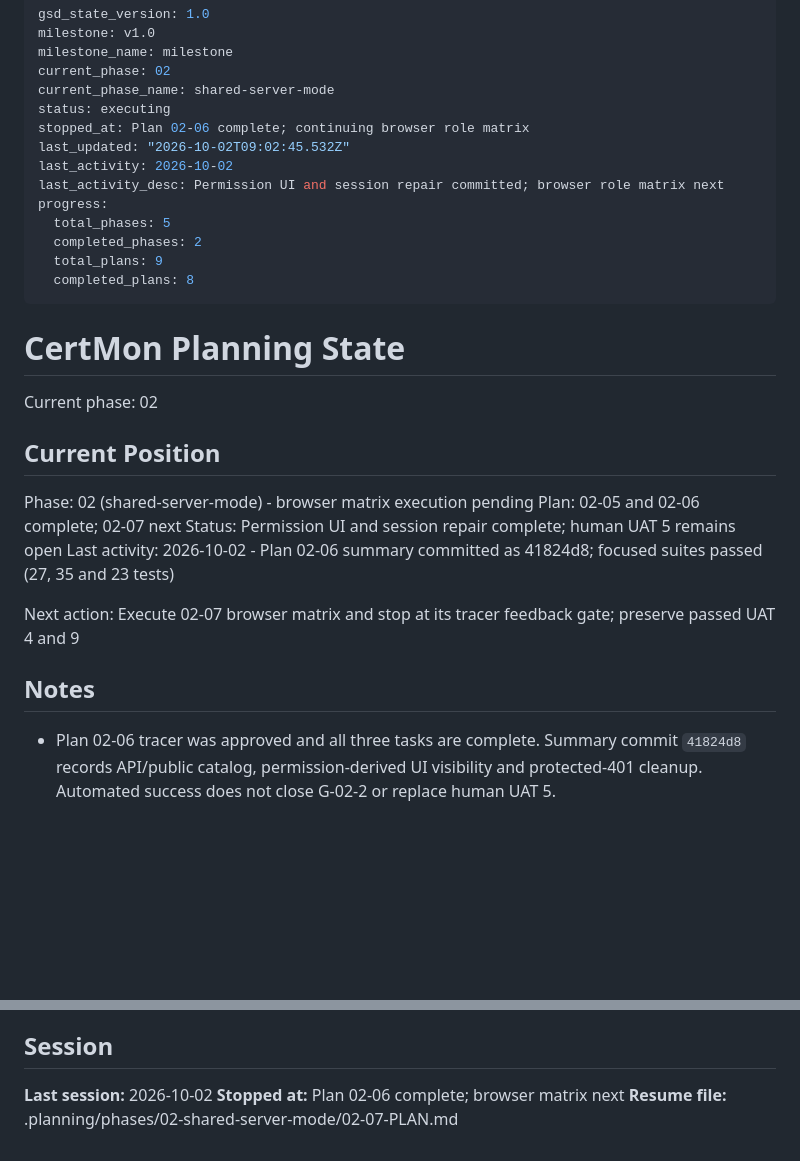
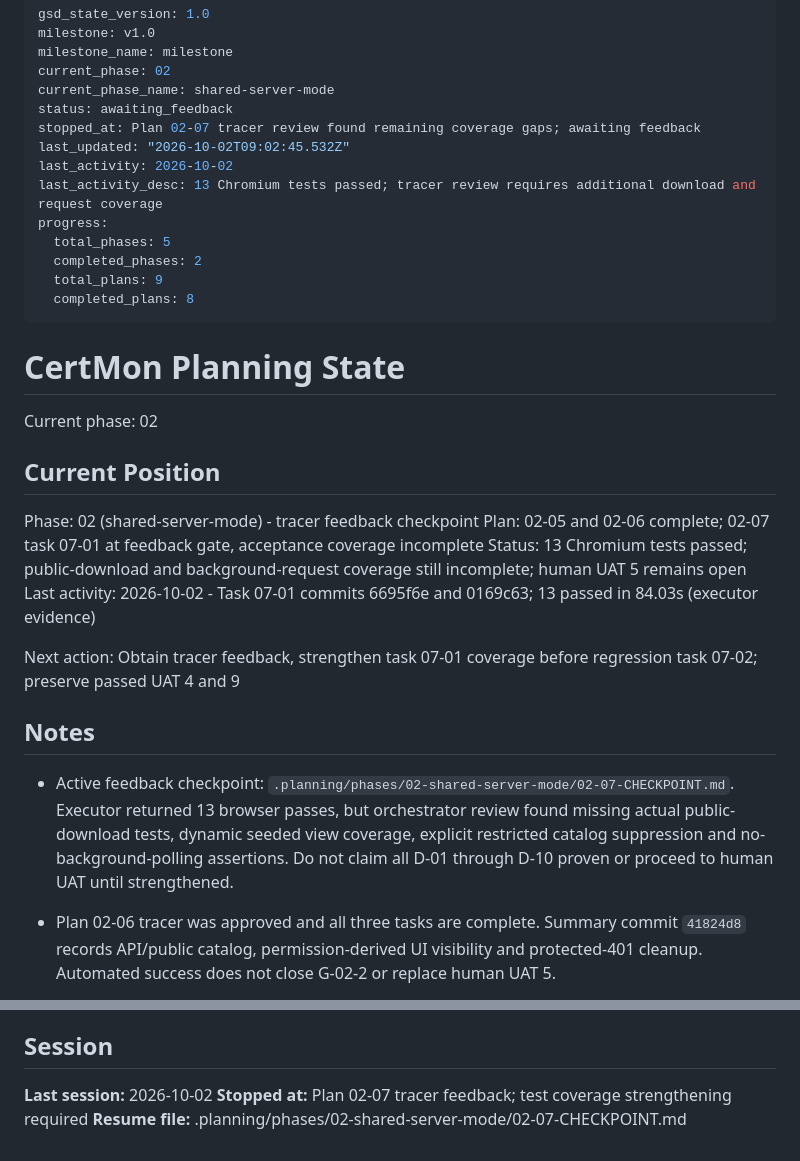
Before and after one commit to wilfreddenijs/certmon, a Markdown page: .planning/STATE.md, 2 parts joined by grey strips. Rendered like a GitHub page; blank space fills up the shorter version.

Commit message:
docs(02-07): record tracer evidence and coverage gaps

```diff
--- a/.planning/STATE.md
+++ b/.planning/STATE.md
@@ -4,11 +4,11 @@ milestone: v1.0
 milestone_name: milestone
 current_phase: 02
 current_phase_name: shared-server-mode
-status: executing
-stopped_at: Plan 02-06 complete; continuing browser role matrix
+status: awaiting_feedback
+stopped_at: Plan 02-07 tracer review found remaining coverage gaps; awaiting feedback
 last_updated: "2026-10-02T09:02:45.532Z"
 last_activity: 2026-10-02
-last_activity_desc: Permission UI and session repair committed; browser role matrix next
+last_activity_desc: 13 Chromium tests passed; tracer review requires additional download and request coverage
 progress:
   total_phases: 5
   completed_phases: 2
@@ -22,14 +22,16 @@ Current phase: 02
 
 ## Current Position
 
-Phase: 02 (shared-server-mode) - browser matrix execution pending
-Plan: 02-05 and 02-06 complete; 02-07 next
-Status: Permission UI and session repair complete; human UAT 5 remains open
-Last activity: 2026-10-02 - Plan 02-06 summary committed as 41824d8; focused suites passed (27, 35 and 23 tests)
+Phase: 02 (shared-server-mode) - tracer feedback checkpoint
+Plan: 02-05 and 02-06 complete; 02-07 task 07-01 at feedback gate, acceptance coverage incomplete
+Status: 13 Chromium tests passed; public-download and background-request coverage still incomplete; human UAT 5 remains open
+Last activity: 2026-10-02 - Task 07-01 commits 6695f6e and 0169c63; 13 passed in 84.03s (executor evidence)
 
-Next action: Execute 02-07 browser matrix and stop at its tracer feedback gate; preserve passed UAT 4 and 9
+Next action: Obtain tracer feedback, strengthen task 07-01 coverage before regression task 07-02; preserve passed UAT 4 and 9
 
 ## Notes
+
+- Active feedback checkpoint: `.planning/phases/02-shared-server-mode/02-07-CHECKPOINT.md`. Executor returned 13 browser passes, but orchestrator review found missing actual public-download tests, dynamic seeded view coverage, explicit restricted catalog suppression and no-background-polling assertions. Do not claim all D-01 through D-10 proven or proceed to human UAT until strengthened.
 
 - Plan 02-06 tracer was approved and all three tasks are complete. Summary commit `41824d8` records API/public catalog, permission-derived UI visibility and protected-401 cleanup. Automated success does not close G-02-2 or replace human UAT 5.
 
@@ -50,5 +52,5 @@ Next action: Execute 02-07 browser matrix and stop at its tracer feedback gate;
 ## Session
 
 **Last session:** 2026-10-02
-**Stopped at:** Plan 02-06 complete; browser matrix next
-**Resume file:** .planning/phases/02-shared-server-mode/02-07-PLAN.md
+**Stopped at:** Plan 02-07 tracer feedback; test coverage strengthening required
+**Resume file:** .planning/phases/02-shared-server-mode/02-07-CHECKPOINT.md
```
Also changed, not shown: 1 other file.
